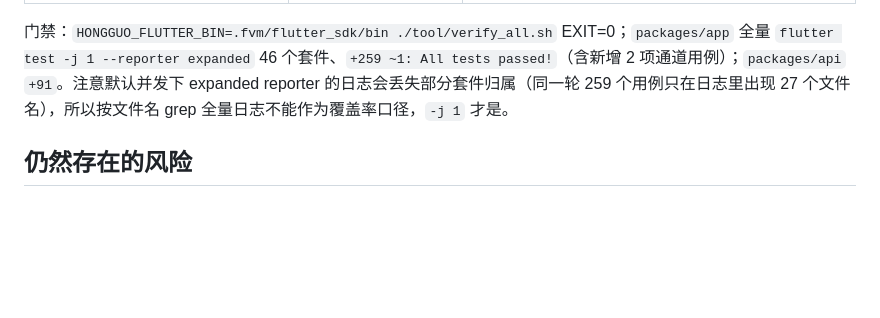
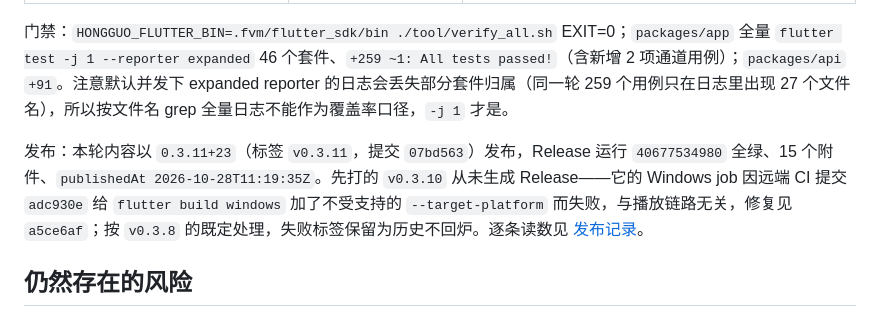
Before and after one commit to skeyboy/flutter_hongguo, a Markdown page: docs/analysis/2026-10-28-mac-vs-mobile-playback.md, the part around the change. Rendered like a GitHub page; blank space fills up the shorter version.

Commit message:
docs(playback): record what 0.3.11 published and why 0.3.10 never did
The v0.3.10 release died in the Windows job on a flag flutter build
windows does not accept, which had nothing to do with the transfer-lane
fix. Keep both readings so the version history stays explainable.

```diff
--- a/docs/analysis/2026-10-28-mac-vs-mobile-playback.md
+++ b/docs/analysis/2026-10-28-mac-vs-mobile-playback.md
@@ -44,6 +44,8 @@
 
 门禁：`HONGGUO_FLUTTER_BIN=.fvm/flutter_sdk/bin ./tool/verify_all.sh` EXIT=0；`packages/app` 全量 `flutter test -j 1 --reporter expanded` 46 个套件、`+259 ~1: All tests passed!`（含新增 2 项通道用例）；`packages/api` `+91`。注意默认并发下 expanded reporter 的日志会丢失部分套件归属（同一轮 259 个用例只在日志里出现 27 个文件名），所以按文件名 grep 全量日志不能作为覆盖率口径，`-j 1` 才是。
 
+发布：本轮内容以 `0.3.11+23`（标签 `v0.3.11`，提交 `07bd563`）发布，Release 运行 `40677534980` 全绿、15 个附件、`publishedAt 2026-10-28T11:19:35Z`。先打的 `v0.3.10` 从未生成 Release——它的 Windows job 因远端 CI 提交 `adc930e` 给 `flutter build windows` 加了不受支持的 `--target-platform` 而失败，与播放链路无关，修复见 `a5ce6af`；按 `v0.3.8` 的既定处理，失败标签保留为历史不回炉。逐条读数见 [发布记录](../evidence/mac-download-lane-2026-10-28/findings.md#发布记录同一日)。
+
 ## 仍然存在的风险
 
 - 移动侧系统通道没有「字节停滞看门狗」：`transfer.dart` 在 `waitingToRetry` 且判定离线时会置 `holdReason=offline/waitingForWiFi`，`base_downloader.dart:921-935` 让任务无限期挂住，`transfer.file` 可能永远不返回。本轮只让桌面避开这条链路，没有替移动端加超时。
```
Also changed, not shown: 1 other file.
